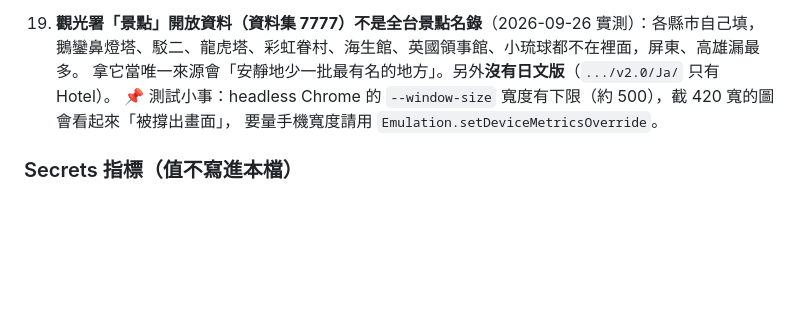
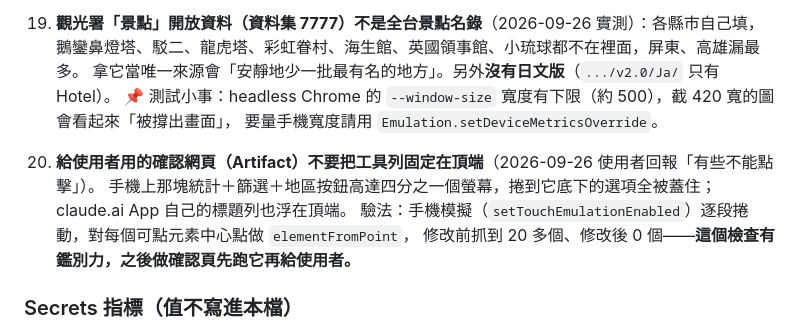
Before and after one commit to JP-study-list/taiwan-events, a Markdown page: CLAUDE.md, the part around the change. GitHub-like rendering; blank space fills up the shorter version.

Commit message:
docs: 記錄確認頁頂端工具列蓋住選項的地雷（單位 H-1）
Co-Authored-By: Claude Opus 5.5 <noreply@anthropic.com>

```diff
--- a/CLAUDE.md
+++ b/CLAUDE.md
@@ -551,6 +551,11 @@
     📌 測試小事：headless Chrome 的 `--window-size` 寬度有下限（約 500），截 420 寬的圖會看起來「被撐出畫面」，
     要量手機寬度請用 `Emulation.setDeviceMetricsOverride`。
 
+20. **給使用者用的確認網頁（Artifact）不要把工具列固定在頂端**（2026-09-26 使用者回報「有些不能點擊」）。
+    手機上那塊統計＋篩選＋地區按鈕高達四分之一個螢幕，捲到它底下的選項全被蓋住；claude.ai App 自己的標題列也浮在頂端。
+    驗法：手機模擬（`setTouchEmulationEnabled`）逐段捲動，對每個可點元素中心點做 `elementFromPoint`，
+    修改前抓到 20 多個、修改後 0 個——**這個檢查有鑑別力，之後做確認頁先跑它再給使用者。**
+
 ### Secrets 指標（**值不寫進本檔**）
 
 - runner repo 要用的 PAT：**另申請一把只授權 `taiwan-events` 的**，存 runner repo 的 GitHub Secrets
```
Also changed, not shown: progress.md (+2 -0 lines).
